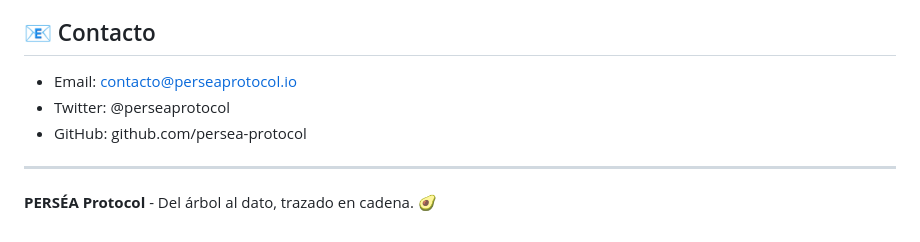
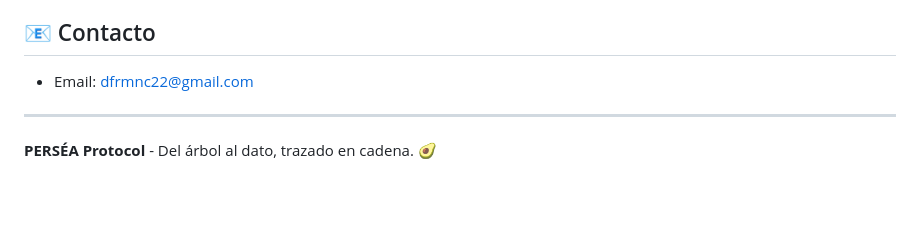
Before and after one commit to Luis-Cwk/persea-protocol, a Markdown page: README.md, the part around the change. GitHub-like rendering; blank space fills up the shorter version.

Commit message:
Change contact email and remove social links
Updated contact information in the README.

```diff
--- a/README.md
+++ b/README.md
@@ -240,9 +240,7 @@ MIT License - ver [LICENSE](LICENSE) para más detalles.
 
 ## 📧 Contacto
 
-- Email: contacto@perseaprotocol.io
-- Twitter: @perseaprotocol
-- GitHub: github.com/persea-protocol
+- Email: dfrmnc22@gmail.com
 
 ---
 
```
